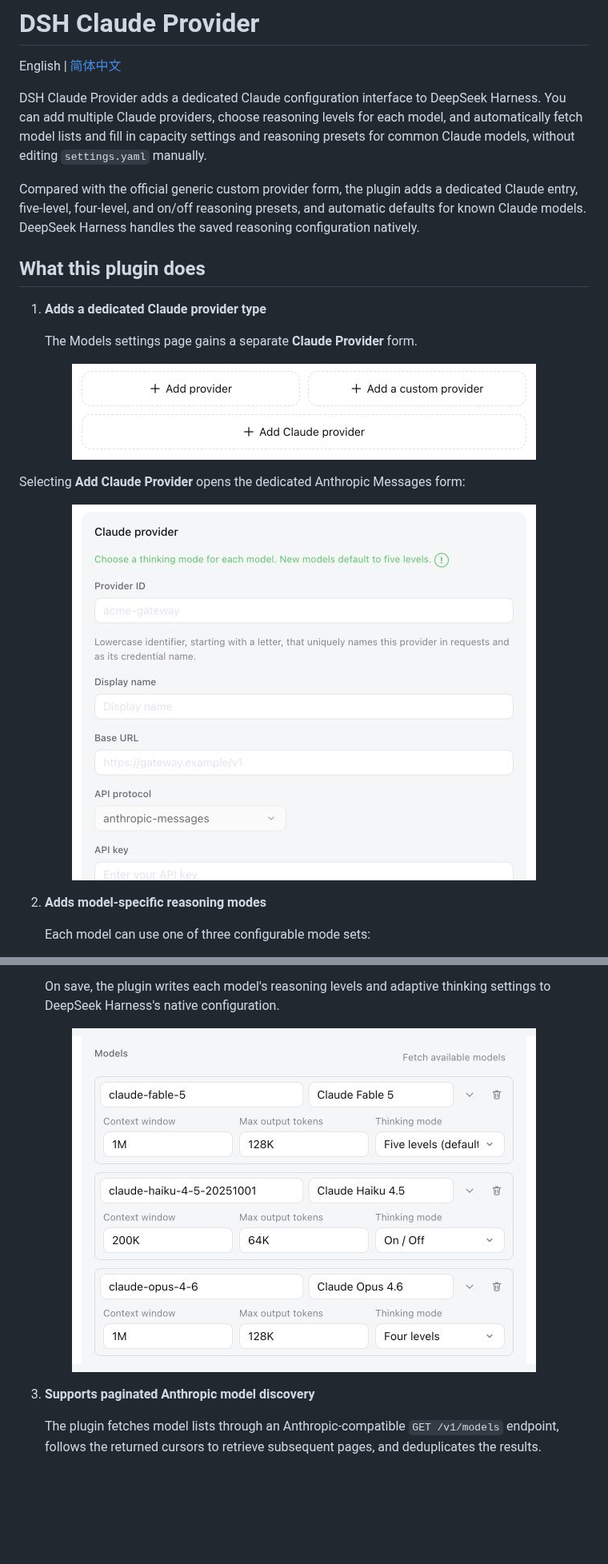
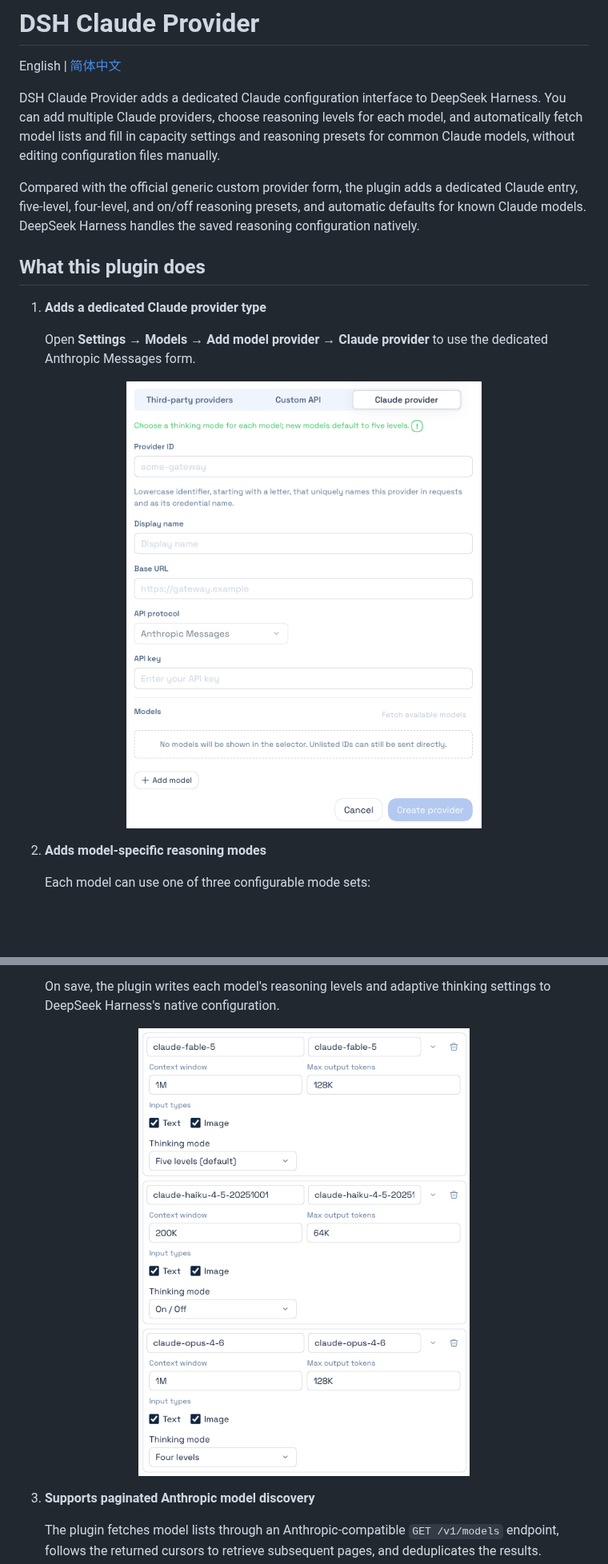
Before and after one commit to MoFeng2223/dsh-claude-provider, a Markdown page: README.md, 2 parts joined by grey strips. Shown at 80% size. Drawn GitHub-style; pictures changed too: docs/images/claude-provider-tabs.en.png (added), docs/images/model-options.en.png (added); blank space fills up the shorter version.

Commit message:
feat: support DSH 0.1.7 alpha settings and provider UI

```diff
--- a/README.md
+++ b/README.md
@@ -2,7 +2,7 @@
 
 English | [简体中文](./README.zh-CN.md)
 
-DSH Claude Provider adds a dedicated Claude configuration interface to DeepSeek Harness. You can add multiple Claude providers, choose reasoning levels for each model, and automatically fetch model lists and fill in capacity settings and reasoning presets for common Claude models, without editing `settings.yaml` manually.
+DSH Claude Provider adds a dedicated Claude configuration interface to DeepSeek Harness. You can add multiple Claude providers, choose reasoning levels for each model, and automatically fetch model lists and fill in capacity settings and reasoning presets for common Claude models, without editing configuration files manually.
 
 Compared with the official generic custom provider form, the plugin adds a dedicated Claude entry, five-level, four-level, and on/off reasoning presets, and automatic defaults for known Claude models. DeepSeek Harness handles the saved reasoning configuration natively.
 
@@ -10,16 +10,10 @@ Compared with the official generic custom provider form, the plugin adds a dedic
 
 1. **Adds a dedicated Claude provider type**
 
-   The Models settings page gains a separate **Claude Provider** form.
+   Open **Settings → Models → Add model provider → Claude provider** to use the dedicated Anthropic Messages form.
 
 <p align="center">
-  <img src="./docs/images/provider-entry.en.jpg" alt="Add Claude Provider entry in DeepSeek Harness" width="580">
-</p>
-
-   Selecting **Add Claude Provider** opens the dedicated Anthropic Messages form:
-
-<p align="center">
-  <img src="./docs/images/claude-provider-form.en.jpg" alt="Claude Provider form in DeepSeek Harness" width="580">
+  <img src="./docs/images/claude-provider-tabs.en.png" alt="Claude provider tab and configuration form" width="580">
 </p>
 
 2. **Adds model-specific reasoning modes**
@@ -35,7 +29,7 @@ Compared with the official generic custom provider form, the plugin adds a dedic
    On save, the plugin writes each model's reasoning levels and adaptive thinking settings to DeepSeek Harness's native configuration.
 
 <p align="center">
-  <img src="./docs/images/model-defaults.en.jpg" alt="Claude model capacity defaults and reasoning modes" width="580">
+  <img src="./docs/images/model-options.en.png" alt="Claude model capacity defaults and reasoning modes" width="580">
 </p>
 
 3. **Supports paginated Anthropic model discovery**
```
Also changed, not shown: other parts of README.md (+19 -1 lines), README.zh-CN.md (+23 -11 lines), docs/releases/v0.4.7.md (added, +65 -0 lines), docs/images/claude-provider-tabs.png (added), docs/images/model-options.png (added), 10 other files.
